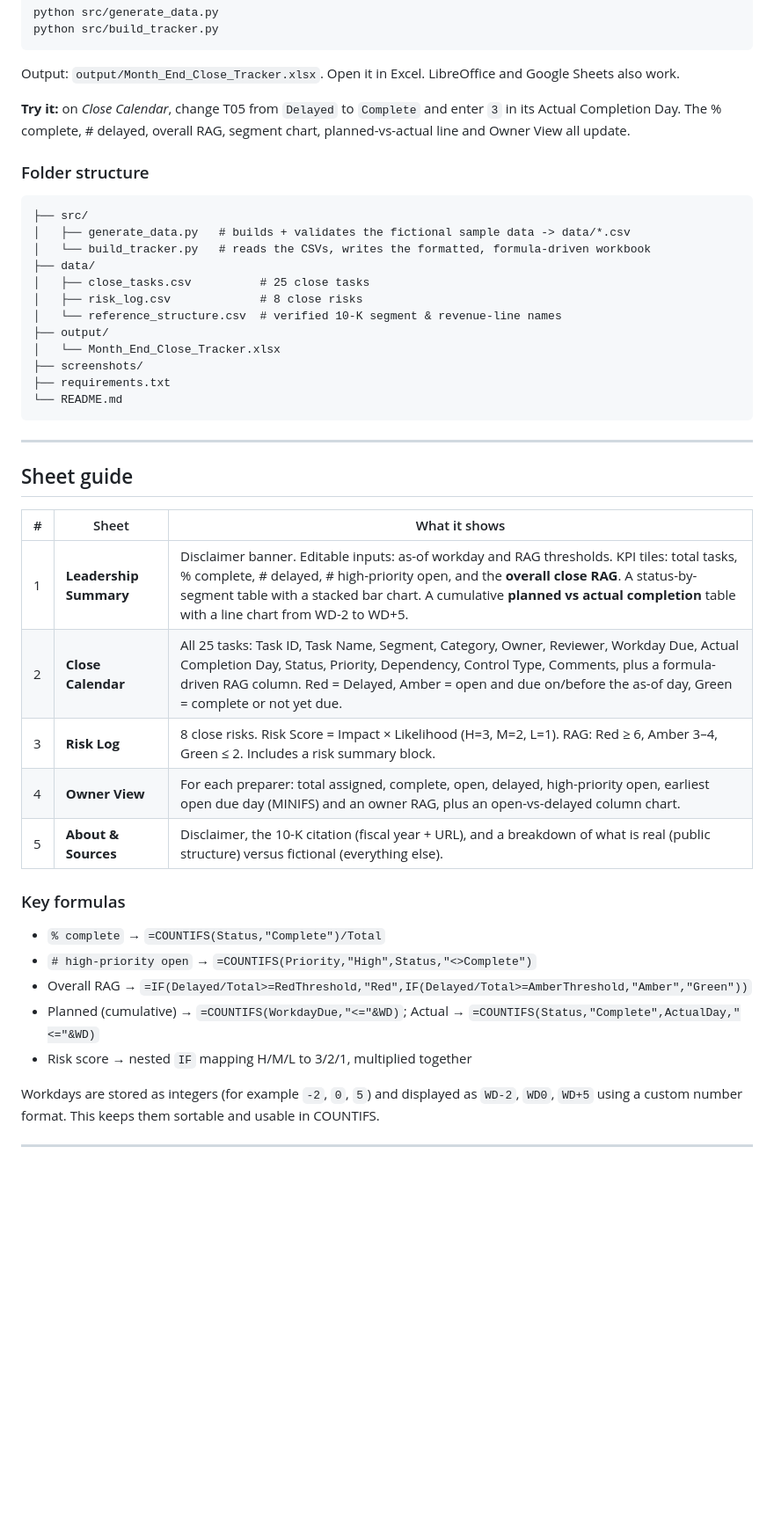
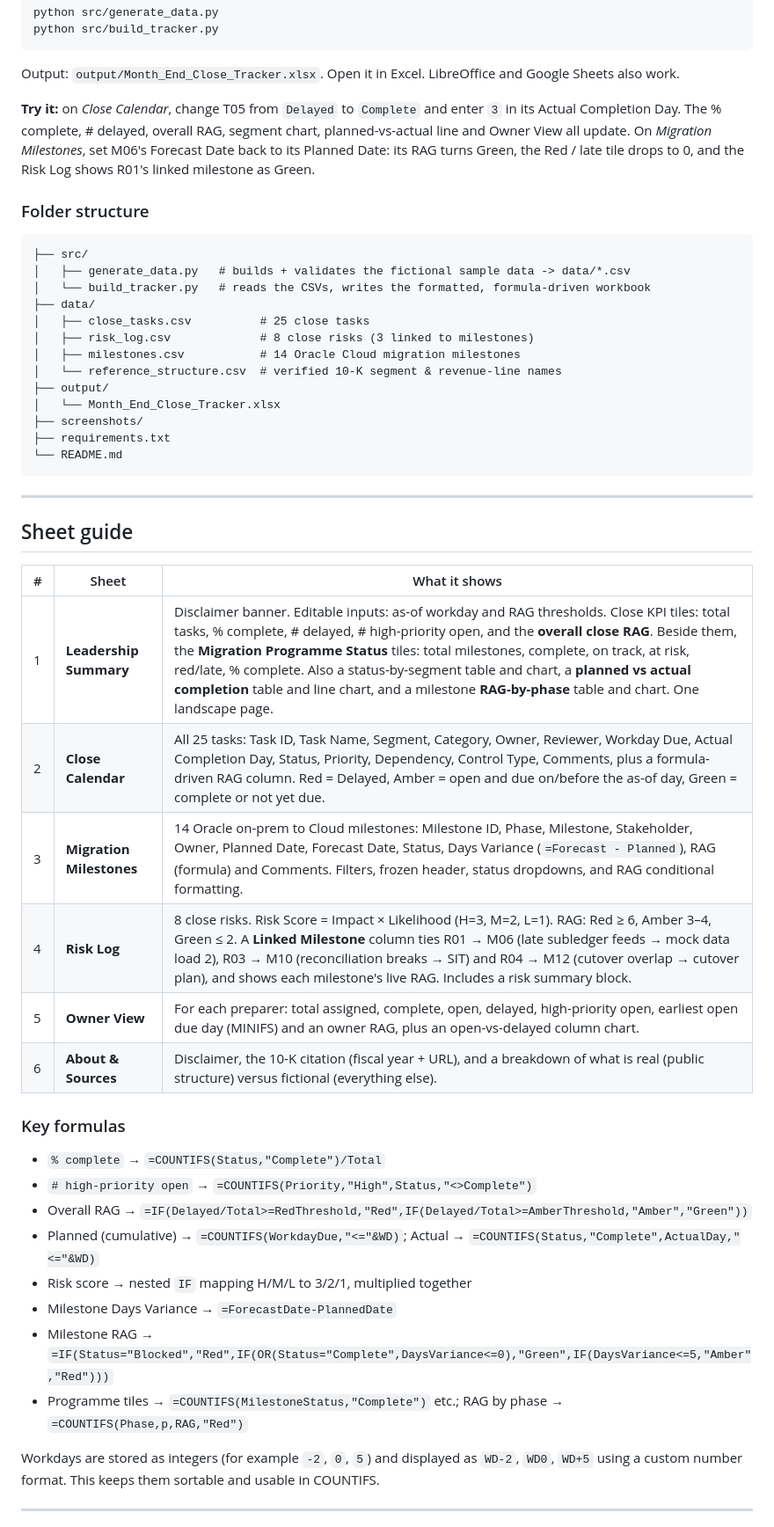
Before and after one commit to rie4i0k/month-end-close-tracker, a Markdown page: README.md, the part around one of its changes. Shown at 88% size. GitHub-like rendering; blank space fills up the shorter version.

```diff
--- a/README.md
+++ b/README.md
@@ -57,7 +65,7 @@ python src/build_tracker.py
 
 Output: `output/Month_End_Close_Tracker.xlsx`. Open it in Excel. LibreOffice and Google Sheets also work.
 
-**Try it:** on *Close Calendar*, change T05 from `Delayed` to `Complete` and enter `3` in its Actual Completion Day. The % complete, # delayed, overall RAG, segment chart, planned-vs-actual line and Owner View all update.
+**Try it:** on *Close Calendar*, change T05 from `Delayed` to `Complete` and enter `3` in its Actual Completion Day. The % complete, # delayed, overall RAG, segment chart, planned-vs-actual line and Owner View all update. On *Migration Milestones*, set M06's Forecast Date back to its Planned Date: its RAG turns Green, the Red / late tile drops to 0, and the Risk Log shows R01's linked milestone as Green.
 
 ### Folder structure
 
@@ -67,7 +75,8 @@ Output: `output/Month_End_Close_Tracker.xlsx`. Open it in Excel. LibreOffice and
 │   └── build_tracker.py   # reads the CSVs, writes the formatted, formula-driven workbook
 ├── data/
 │   ├── close_tasks.csv          # 25 close tasks
-│   ├── risk_log.csv             # 8 close risks
+│   ├── risk_log.csv             # 8 close risks (3 linked to milestones)
+│   ├── milestones.csv           # 14 Oracle Cloud migration milestones
 │   └── reference_structure.csv  # verified 10-K segment & revenue-line names
 ├── output/
 │   └── Month_End_Close_Tracker.xlsx
@@ -82,11 +91,12 @@ Output: `output/Month_End_Close_Tracker.xlsx`. Open it in Excel. LibreOffice and
 
 | # | Sheet | What it shows |
 |---|-------|---------------|
-| 1 | **Leadership Summary** | Disclaimer banner. Editable inputs: as-of workday and RAG thresholds. KPI tiles: total tasks, % complete, # delayed, # high-priority open, and the **overall close RAG**. A status-by-segment table with a stacked bar chart. A cumulative **planned vs actual completion** table with a line chart from WD-2 to WD+5. |
+| 1 | **Leadership Summary** | Disclaimer banner. Editable inputs: as-of workday and RAG thresholds. Close KPI tiles: total tasks, % complete, # delayed, # high-priority open, and the **overall close RAG**. Beside them, the **Migration Programme Status** tiles: total milestones, complete, on track, at risk, red/late, % complete. Also a status-by-segment table and chart, a **planned vs actual completion** table and line chart, and a milestone **RAG-by-phase** table and chart. One landscape page. |
 | 2 | **Close Calendar** | All 25 tasks: Task ID, Task Name, Segment, Category, Owner, Reviewer, Workday Due, Actual Completion Day, Status, Priority, Dependency, Control Type, Comments, plus a formula-driven RAG column. Red = Delayed, Amber = open and due on/before the as-of day, Green = complete or not yet due. |
-| 3 | **Risk Log** | 8 close risks. Risk Score = Impact × Likelihood (H=3, M=2, L=1). RAG: Red ≥ 6, Amber 3–4, Green ≤ 2. Includes a risk summary block. |
-| 4 | **Owner View** | For each preparer: total assigned, complete, open, delayed, high-priority open, earliest open due day (MINIFS) and an owner RAG, plus an open-vs-delayed column chart. |
-| 5 | **About & Sources** | Disclaimer, the 10-K citation (fiscal year + URL), and a breakdown of what is real (public structure) versus fictional (everything else). |
+| 3 | **Migration Milestones** | 14 Oracle on-prem to Cloud milestones: Milestone ID, Phase, Milestone, Stakeholder, Owner, Planned Date, Forecast Date, Status, Days Variance (`=Forecast - Planned`), RAG (formula) and Comments. Filters, frozen header, status dropdowns, and RAG conditional formatting. |
+| 4 | **Risk Log** | 8 close risks. Risk Score = Impact × Likelihood (H=3, M=2, L=1). RAG: Red ≥ 6, Amber 3–4, Green ≤ 2. A **Linked Milestone** column ties R01 → M06 (late subledger feeds → mock data load 2), R03 → M10 (reconciliation breaks → SIT) and R04 → M12 (cutover overlap → cutover plan), and shows each milestone's live RAG. Includes a risk summary block. |
+| 5 | **Owner View** | For each preparer: total assigned, complete, open, delayed, high-priority open, earliest open due day (MINIFS) and an owner RAG, plus an open-vs-delayed column chart. |
+| 6 | **About & Sources** | Disclaimer, the 10-K citation (fiscal year + URL), and a breakdown of what is real (public structure) versus fictional (everything else). |
 
 ### Key formulas
 
@@ -95,6 +105,9 @@ Output: `output/Month_End_Close_Tracker.xlsx`. Open it in Excel. LibreOffice and
 - Overall RAG → `=IF(Delayed/Total>=RedThreshold,"Red",IF(Delayed/Total>=AmberThreshold,"Amber","Green"))`
 - Planned (cumulative) → `=COUNTIFS(WorkdayDue,"<="&WD)`; Actual → `=COUNTIFS(Status,"Complete",ActualDay,"<="&WD)`
 - Risk score → nested `IF` mapping H/M/L to 3/2/1, multiplied together
+- Milestone Days Variance → `=ForecastDate-PlannedDate`
+- Milestone RAG → `=IF(Status="Blocked","Red",IF(OR(Status="Complete",DaysVariance<=0),"Green",IF(DaysVariance<=5,"Amber","Red")))`
+- Programme tiles → `=COUNTIFS(MilestoneStatus,"Complete")` etc.; RAG by phase → `=COUNTIFS(Phase,p,RAG,"Red")`
 
 Workdays are stored as integers (for example `-2`, `0`, `5`) and displayed as `WD-2`, `WD0`, `WD+5` using a custom number format. This keeps them sortable and usable in COUNTIFS.
 
```
Also changed, not shown: other parts of README.md (+22 -7 lines), screenshots/leadership_summary.png, screenshots/migration_milestones.png (added), screenshots/risk_log.png, 5 other files.
